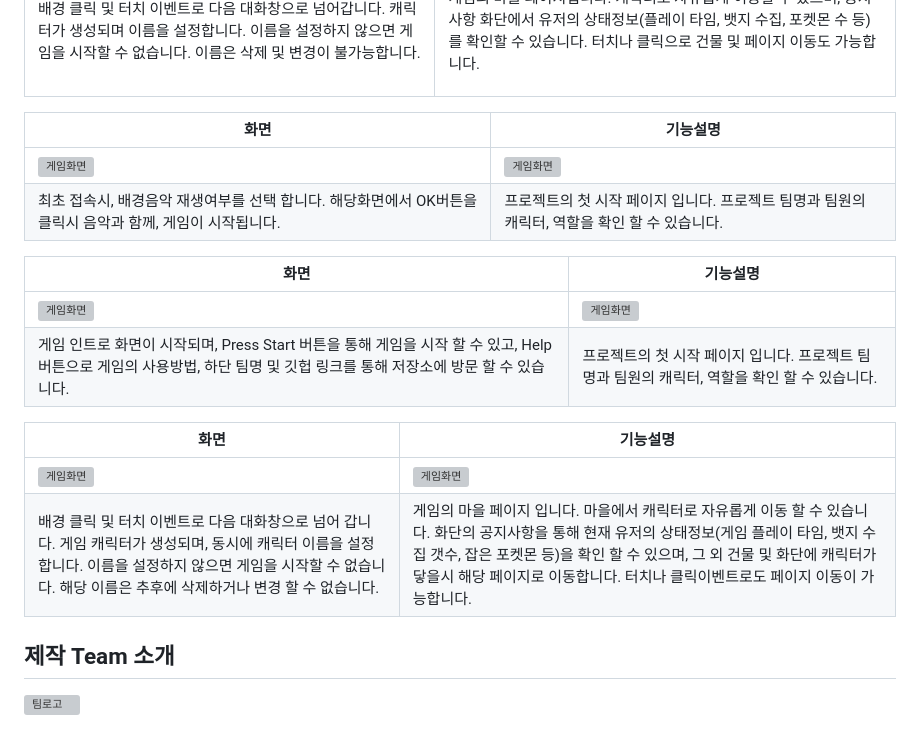
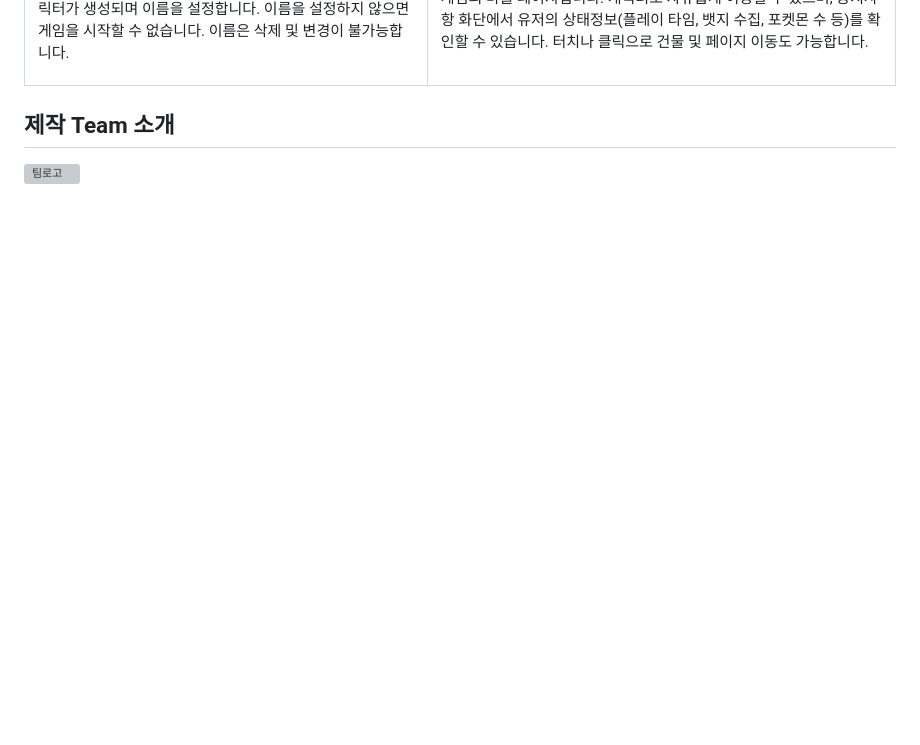
Before and after one commit to FRONTENDBOOTCAMP-13th/JS-04-404-Not-Found, a Markdown page: readme.md, the part around the change printed below. Drawn GitHub-style; blank space fills up the shorter version; grey boxes are pictures that could not be loaded.

```diff
--- a/readme.md
+++ b/readme.md
@@ -81,21 +88,6 @@ https://pokemon-cc.netlify.app/
   </tr>
 </table>
 
-| 화면                                                                                                       | 기능설명                                                                                     |
-| ---------------------------------------------------------------------------------------------------------- | -------------------------------------------------------------------------------------------- |
-| ![게임화면](/public/readme/game1.jpg)                                                                      | ![게임화면](/public/readme/game2.webp)                                                       |
-| 최초 접속시, 배경음악 재생여부를 선택 합니다. 해당화면에서 OK버튼을 클릭시 음악과 함께, 게임이 시작됩니다. | 프로젝트의 첫 시작 페이지 입니다. 프로젝트 팀명과 팀원의 캐릭터, 역할을 확인 할 수 있습니다. |
-
-| 화면                                                                                                                                                                    | 기능설명                                                                                     |
-| ----------------------------------------------------------------------------------------------------------------------------------------------------------------------- | -------------------------------------------------------------------------------------------- |
-| ![게임화면](/public/readme/game3.webp)                                                                                                                                  | ![게임화면](/public/readme/game2.webp)                                                       |
-| 게임 인트로 화면이 시작되며, Press Start 버튼을 통해 게임을 시작 할 수 있고, Help 버튼으로 게임의 사용방법, 하단 팀명 및 깃헙 링크를 통해 저장소에 방문 할 수 있습니다. | 프로젝트의 첫 시작 페이지 입니다. 프로젝트 팀명과 팀원의 캐릭터, 역할을 확인 할 수 있습니다. |
-
-| 화면                                                                                                                                                                                                                   | 기능설명                                                                                                                                                                                                                                                                                                     |
-| ---------------------------------------------------------------------------------------------------------------------------------------------------------------------------------------------------------------------- | ------------------------------------------------------------------------------------------------------------------------------------------------------------------------------------------------------------------------------------------------------------------------------------------------------------ |
-| ![게임화면](/public/readme/game4.webp)                                                                                                                                                                                 | ![게임화면](/public/readme/game5.webp)                                                                                                                                                                                                                                                                       |
-| 배경 클릭 및 터치 이벤트로 다음 대화창으로 넘어 갑니다. 게임 캐릭터가 생성되며, 동시에 캐릭터 이름을 설정 합니다. 이름을 설정하지 않으면 게임을 시작할 수 없습니다. 해당 이름은 추후에 삭제하거나 변경 할 수 없습니다. | 게임의 마을 페이지 입니다. 마을에서 캐릭터로 자유롭게 이동 할 수 있습니다. 화단의 공지사항을 통해 현재 유저의 상태정보(게임 플레이 타임, 뱃지 수집 갯수, 잡은 포켓몬 등)을 확인 할 수 있으며, 그 외 건물 및 화단에 캐릭터가 닿을시 해당 페이지로 이동합니다. 터치나 클릭이벤트로도 페이지 이동이 가능합니다. |
-
 ## 제작 Team 소개
 
 ![팀로고](/public/readme/teamlogo.png)
```
Also changed, not shown: other parts of readme.md (+39 -32 lines).
